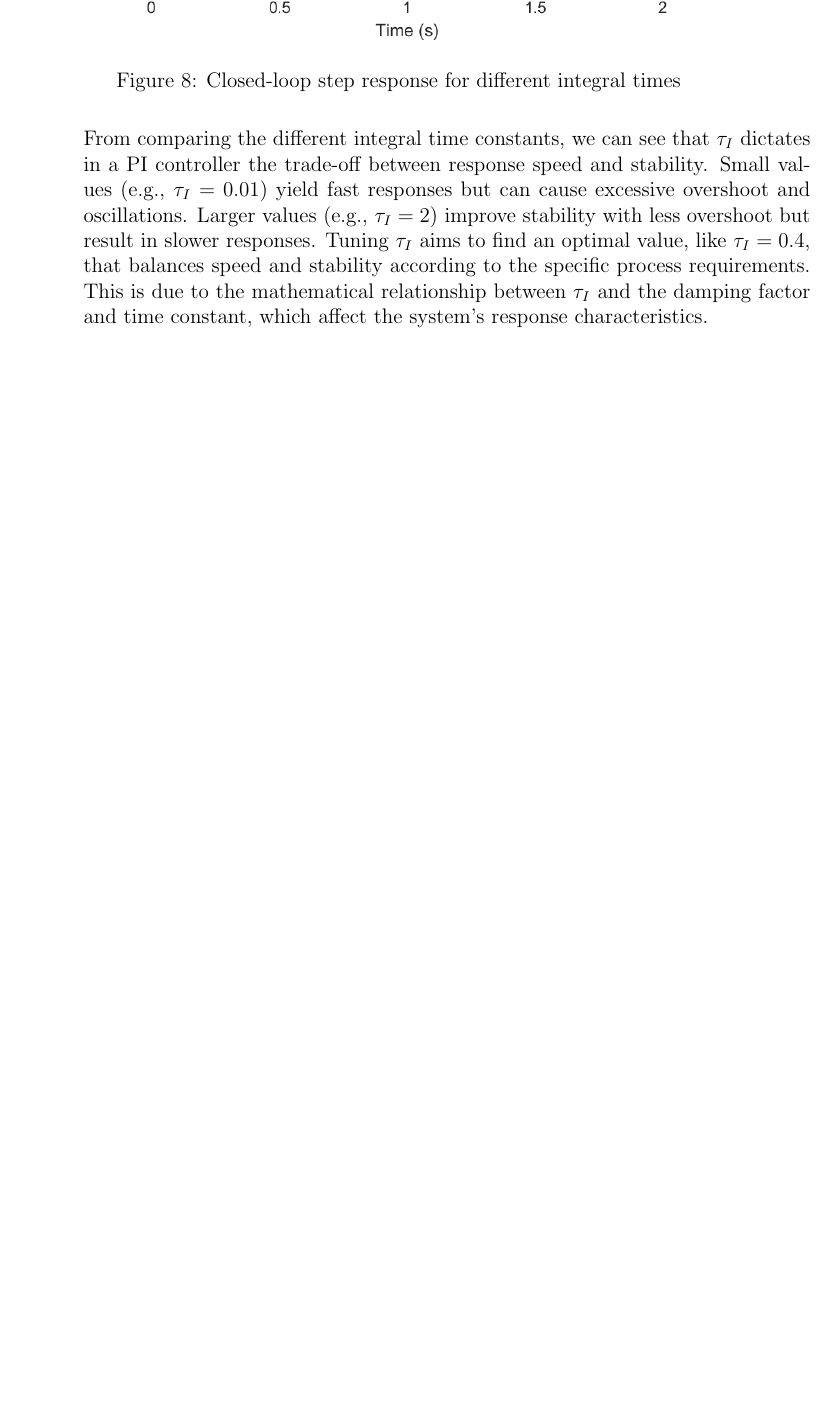
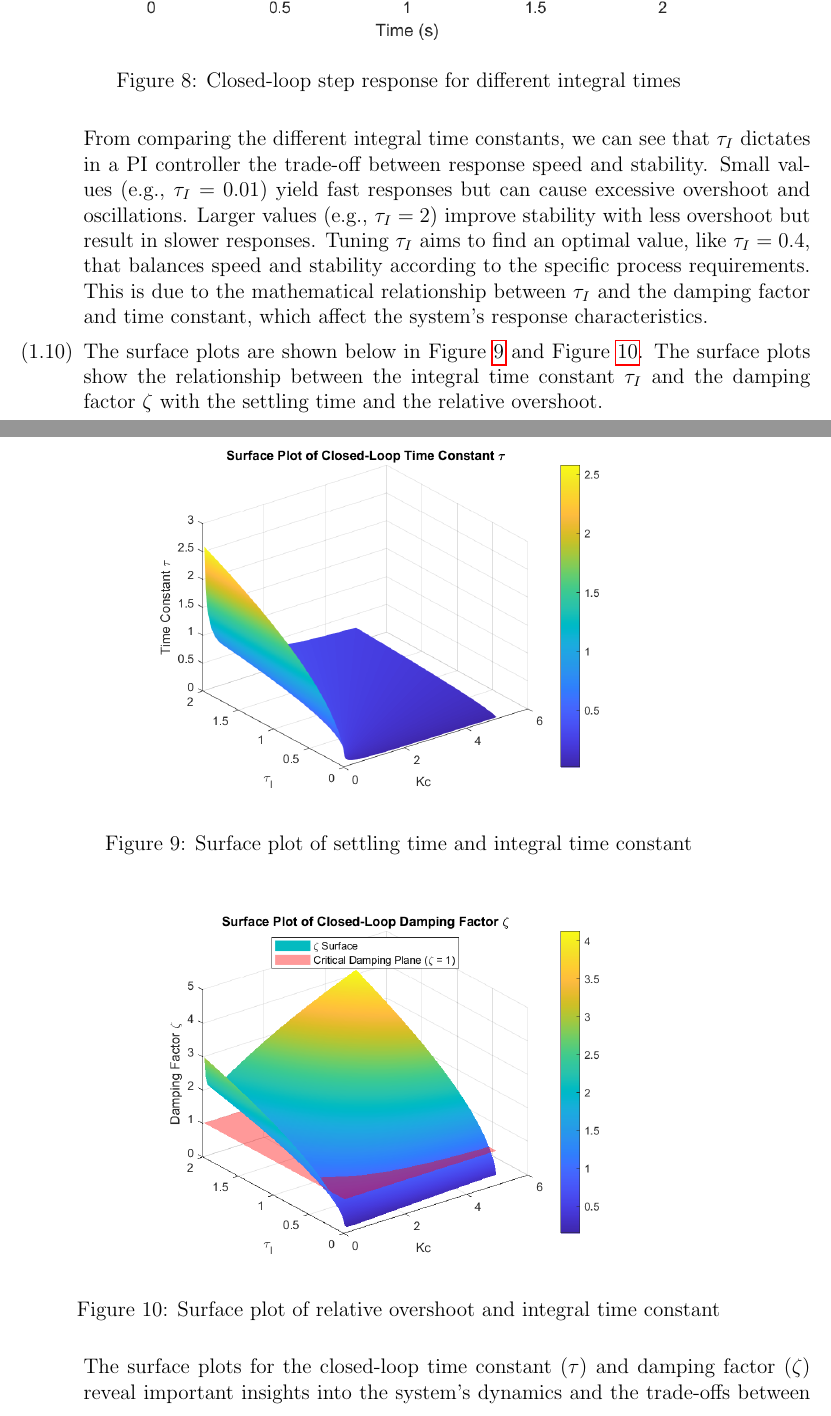
Before and after one commit to BaoGeist/ibehs-4a, a LaTeX problem sheet (Assignment 3/Assignment3.tex): part of page 9 of 10 before the commit and two parts of pages 9 and 10 of 12 after it, the two joined at a grey line, cut so that both start at the same text, the shorter picture padded with empty space. Compiled offline with pdfLaTeX.

Commit message:
feat: add 1.10

```diff
--- a/Assignment 3/Assignment3.tex
+++ b/Assignment 3/Assignment3.tex
@@ -288,6 +272,30 @@ Baoze Lin, Hady Ibrahim
 
     From comparing the different integral time constants, we can see that \(\tau_I\) dictates in a PI controller the trade-off between response speed and stability. Small values (e.g., \(\tau_I = 0.01\)) yield fast responses but can cause excessive overshoot and oscillations. Larger values (e.g., \(\tau_I = 2\)) improve stability with less overshoot but result in slower responses. Tuning \(\tau_I\) aims to find an optimal value, like \(\tau_I = 0.4\), that balances speed and stability according to the specific process requirements. This is due to the mathematical relationship between \(\tau_I\) and the damping factor and time constant, which affect the system's response characteristics.
 
+    % Answer to 1.10
+    \item
+    The surface plots are shown below in Figure \ref{fig:figure1_9} and Figure \ref{fig:figure1_10}. The surface plots show the relationship between the integral time constant \( \tau_I \) and the damping factor \( \zeta \) with the settling time and the relative overshoot.
+
+    \begin{figure}[H]
+      \centering
+      \includegraphics[width=0.6\textwidth]{Figures/figure1_10a.png}
+      \caption{Surface plot of settling time and integral time constant}
+      \label{fig:figure1_9}
+    \end{figure}
+
+    \begin{figure}[H]
+      \centering
+      \includegraphics[width=0.6\textwidth]{Figures/figure1_10b.png}
+      \caption{Surface plot of relative overshoot and integral time constant}
+      \label{fig:figure1_10}
+    \end{figure}
+
+    The surface plots for the closed-loop time constant (\(\tau\)) and damping factor (\(\zeta\)) reveal important insights into the system's dynamics and the trade-offs between speed and stability. The time constant plot shows that \(\tau\) decreases as the proportional gain (\(K_c\)) increases, indicating a faster system response. However, very high \(K_c\) values can lead to instability, as seen in the damping factor plot. Similarly, smaller integral time constants (\(\tau_I\)) reduce \(\tau\), but overly small \(\tau_I\) can destabilize the system. The goal is to minimize \(\tau\) for a fast response while ensuring the system remains stable.
+
+  The damping factor plot highlights that a value of \(\zeta\) close to 1 is ideal, as it represents critical damping, where the system responds quickly without oscillations. For small \(K_c\), the system is underdamped (\(\zeta < 1\)), leading to oscillations, while very large \(K_c\) results in overdamping (\(\zeta > 1\)), causing a sluggish response. Larger \(\tau_I\) values increase \(\zeta\), while smaller \(\tau_I\) reduce it, potentially leading to instability.
+
+  To optimize the system, we aim to balance speed and stability by selecting \(K_c\) and \(\tau_I\) values that minimize \(\tau\) while keeping \(\zeta\) close to 1. From the plots, moderate \(K_c\) values (e.g., 2–4) and small-to-moderate \(\tau_I\) values (e.g., 0.5–1) are likely to achieve this balance, providing a fast and stable response.
+
 
   \end{enumerate}
 
```
Also changed, not shown: Assignment 3/Assignment3.pdf, Assignment 3/Figures/figure1_10a.png (added), Assignment 3/Figures/figure1_10b.png (added), Assignment 3/Assignment3.tex (18 more changed lines), 3 other files.
